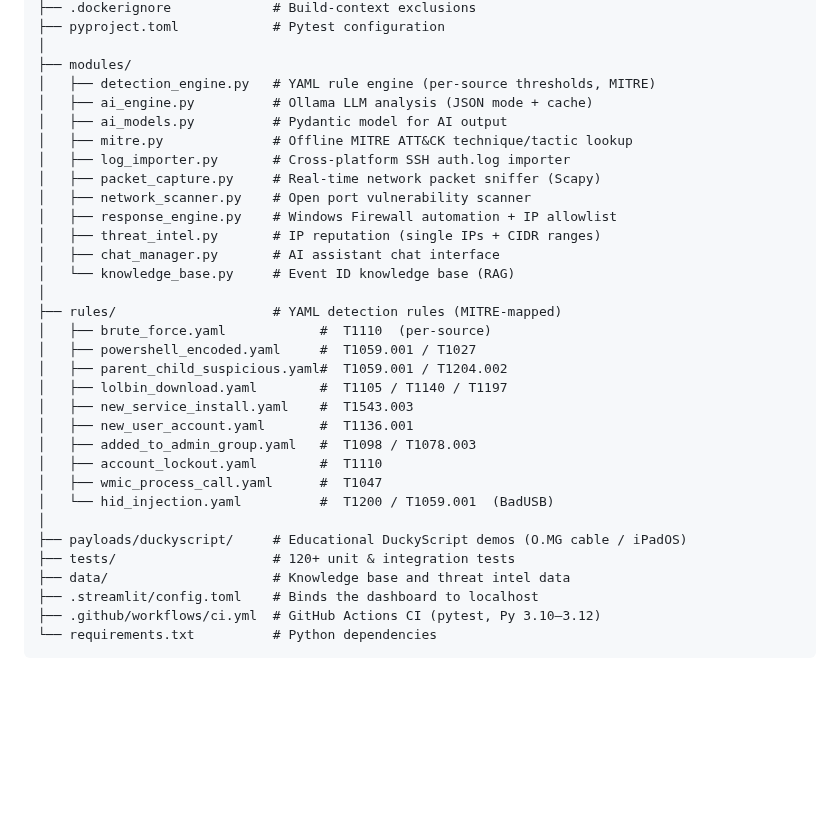
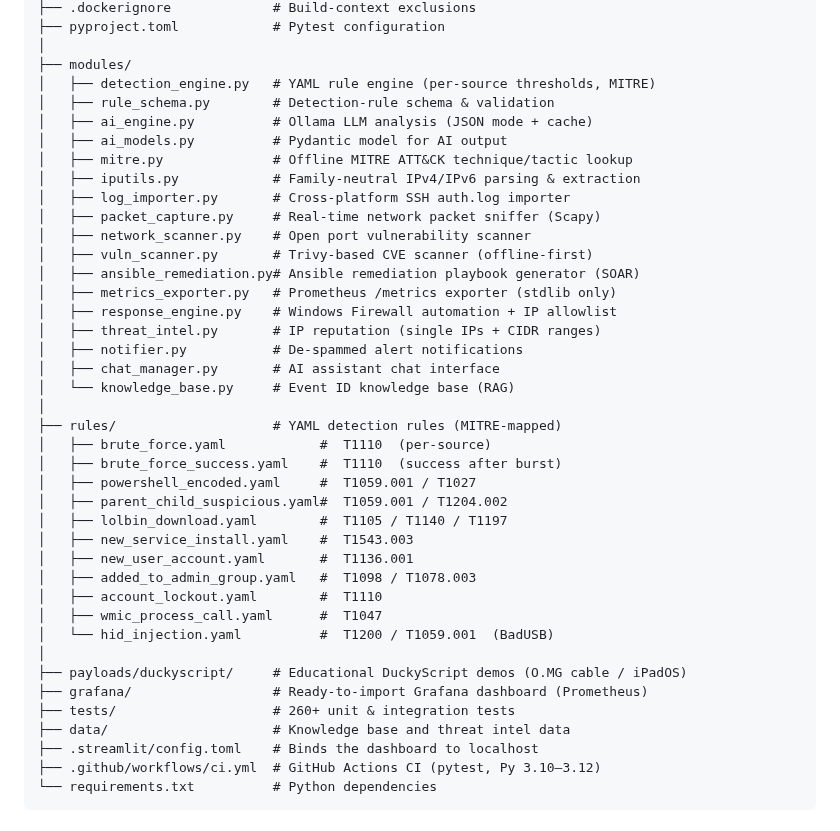
Before and after one commit to saglamh35/LocalShield, a Markdown page: README.md, the part around one of its changes. Rendered like a GitHub page; blank space fills up the shorter version.

```diff
--- a/README.md
+++ b/README.md
@@ -340,19 +346,26 @@ LocalShield/
 │
 ├── modules/
 │   ├── detection_engine.py   # YAML rule engine (per-source thresholds, MITRE)
+│   ├── rule_schema.py        # Detection-rule schema & validation
 │   ├── ai_engine.py          # Ollama LLM analysis (JSON mode + cache)
 │   ├── ai_models.py          # Pydantic model for AI output
 │   ├── mitre.py              # Offline MITRE ATT&CK technique/tactic lookup
+│   ├── iputils.py            # Family-neutral IPv4/IPv6 parsing & extraction
 │   ├── log_importer.py       # Cross-platform SSH auth.log importer
 │   ├── packet_capture.py     # Real-time network packet sniffer (Scapy)
 │   ├── network_scanner.py    # Open port vulnerability scanner
+│   ├── vuln_scanner.py       # Trivy-based CVE scanner (offline-first)
+│   ├── ansible_remediation.py# Ansible remediation playbook generator (SOAR)
+│   ├── metrics_exporter.py   # Prometheus /metrics exporter (stdlib only)
 │   ├── response_engine.py    # Windows Firewall automation + IP allowlist
 │   ├── threat_intel.py       # IP reputation (single IPs + CIDR ranges)
+│   ├── notifier.py           # De-spammed alert notifications
 │   ├── chat_manager.py       # AI assistant chat interface
 │   └── knowledge_base.py     # Event ID knowledge base (RAG)
 │
 ├── rules/                    # YAML detection rules (MITRE-mapped)
 │   ├── brute_force.yaml            #  T1110  (per-source)
+│   ├── brute_force_success.yaml    #  T1110  (success after burst)
 │   ├── powershell_encoded.yaml     #  T1059.001 / T1027
 │   ├── parent_child_suspicious.yaml#  T1059.001 / T1204.002
 │   ├── lolbin_download.yaml        #  T1105 / T1140 / T1197
@@ -364,7 +377,8 @@ LocalShield/
 │   └── hid_injection.yaml          #  T1200 / T1059.001  (BadUSB)
 │
 ├── payloads/duckyscript/     # Educational DuckyScript demos (O.MG cable / iPadOS)
-├── tests/                    # 120+ unit & integration tests
+├── grafana/                  # Ready-to-import Grafana dashboard (Prometheus)
+├── tests/                    # 260+ unit & integration tests
 ├── data/                     # Knowledge base and threat intel data
 ├── .streamlit/config.toml    # Binds the dashboard to localhost
 ├── .github/workflows/ci.yml  # GitHub Actions CI (pytest, Py 3.10–3.12)
```
Also changed, not shown: other parts of README.md (+10 -3 lines), docs/screenshots/active-response.png, docs/screenshots/dashboard-log-analysis.png, docs/screenshots/incidents.png, docs/screenshots/vulnerabilities.png (added).
